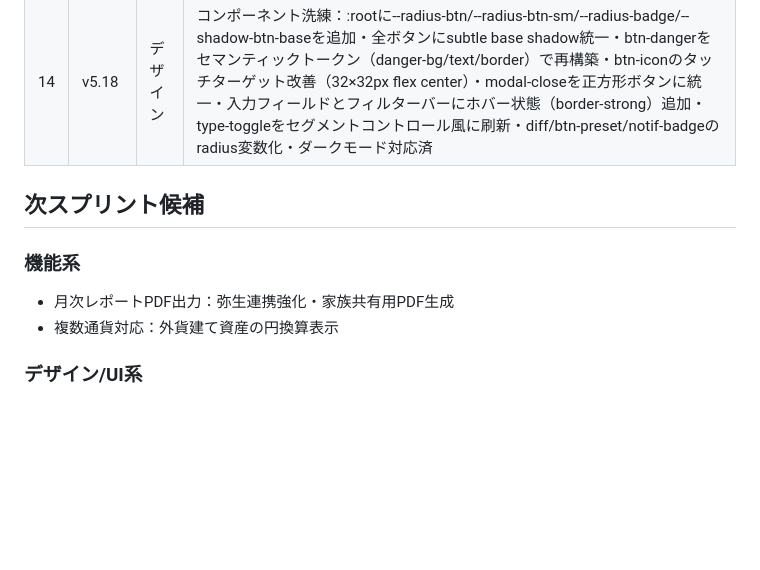
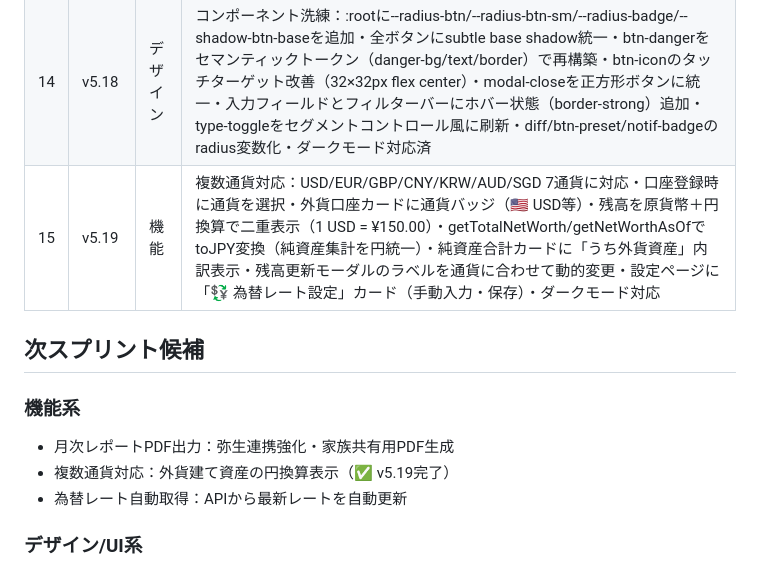
Before and after one commit to radonasu/kakeibo, a Markdown page: kakeibo-roadmap.md, the part around the change. Rendered like a GitHub page; blank space fills up the shorter version.

Commit message:
docs: kakeibo-roadmap.md に v5.19 スプリント記録を追加
Co-Authored-By: Claude Sonnet 4.6 <noreply@anthropic.com>

```diff
--- a/kakeibo-roadmap.md
+++ b/kakeibo-roadmap.md
@@ -18,12 +18,14 @@
 | 12 | v5.16 | デザイン | スペーシング統一：:rootに--sp-1〜--sp-12の8pxグリッドベーススペーシング変数を追加・カード(22px→24px)・モーダル(18px→20/24px)・メインコンテンツ(28px→32px)・サイドバー・フィルターバー・予算グリッド・フォーム入力などの不揃いなpadding/gap値をCSS変数で統一・カードborderをrgba→var(--border)に変更(ダークモード自動対応)・:focus-visibleでキーボードナビアクセシビリティ向上・scroll-behavior:smooth追加 |
 | 13 | v5.17 | 機能 | 月次レポートPDF出力：レポートページに「📄 PDF出力」ボタン追加・doExportPDF()でA4年間収支レポートHTML生成（ヘッダー・年間サマリーカード3枚・月別収支表12ヶ月・支出カテゴリ内訳バーチャート上位8件）・ブラウザのprint→PDF保存で出力（追加ライブラリ不要・日本語完全対応） |
 | 14 | v5.18 | デザイン | コンポーネント洗練：:rootに--radius-btn/--radius-btn-sm/--radius-badge/--shadow-btn-baseを追加・全ボタンにsubtle base shadow統一・btn-dangerをセマンティックトークン（danger-bg/text/border）で再構築・btn-iconのタッチターゲット改善（32×32px flex center）・modal-closeを正方形ボタンに統一・入力フィールドとフィルターバーにホバー状態（border-strong）追加・type-toggleをセグメントコントロール風に刷新・diff/btn-preset/notif-badgeのradius変数化・ダークモード対応済 |
+| 15 | v5.19 | 機能 | 複数通貨対応：USD/EUR/GBP/CNY/KRW/AUD/SGD 7通貨に対応・口座登録時に通貨を選択・外貨口座カードに通貨バッジ（🇺🇸 USD等）・残高を原貨幣＋円換算で二重表示（1 USD = ¥150.00）・getTotalNetWorth/getNetWorthAsOfでtoJPY変換（純資産集計を円統一）・純資産合計カードに「うち外貨資産」内訳表示・残高更新モーダルのラベルを通貨に合わせて動的変更・設定ページに「💱 為替レート設定」カード（手動入力・保存）・ダークモード対応 |
 
 ## 次スプリント候補
 
 ### 機能系
 - 月次レポートPDF出力：弥生連携強化・家族共有用PDF生成
-- 複数通貨対応：外貨建て資産の円換算表示
+- 複数通貨対応：外貨建て資産の円換算表示（✅ v5.19完了）
+- 為替レート自動取得：APIから最新レートを自動更新
 
 ### デザイン/UI系
 - マイクロインタラクション：ページ遷移・カード・ボタンのアニメーション
```
